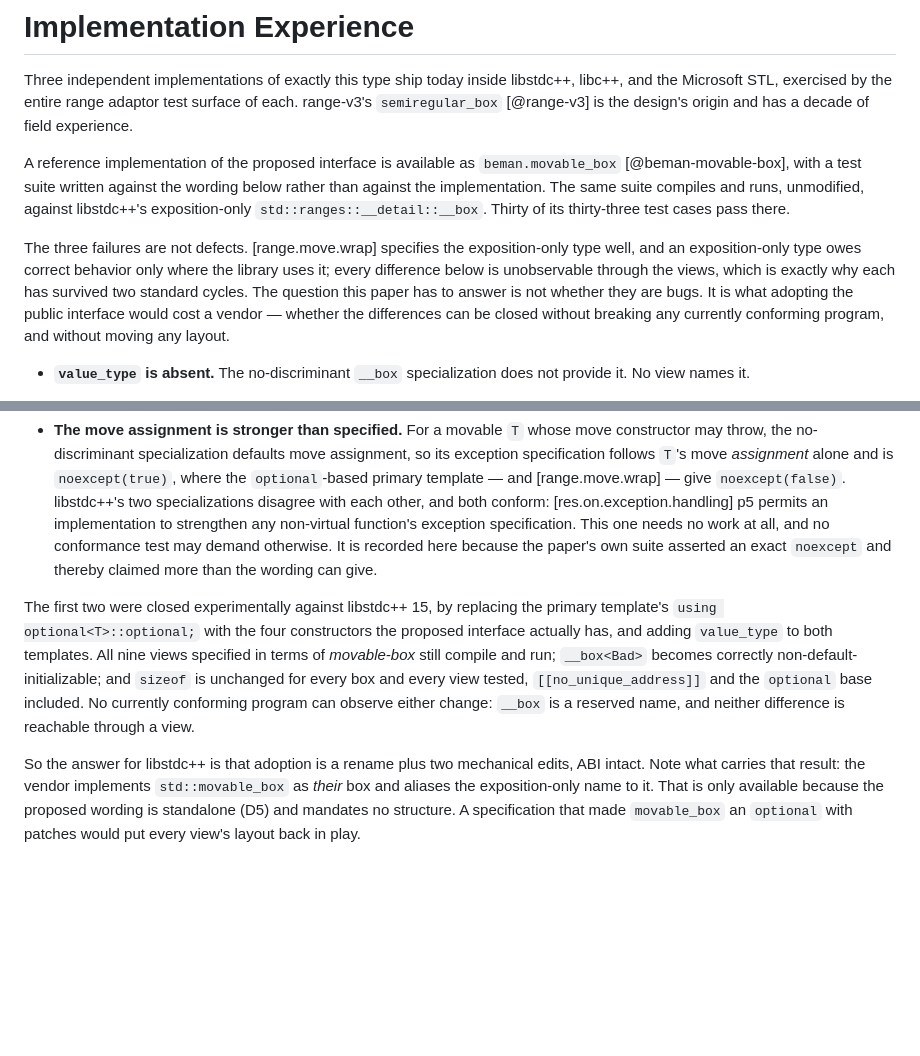
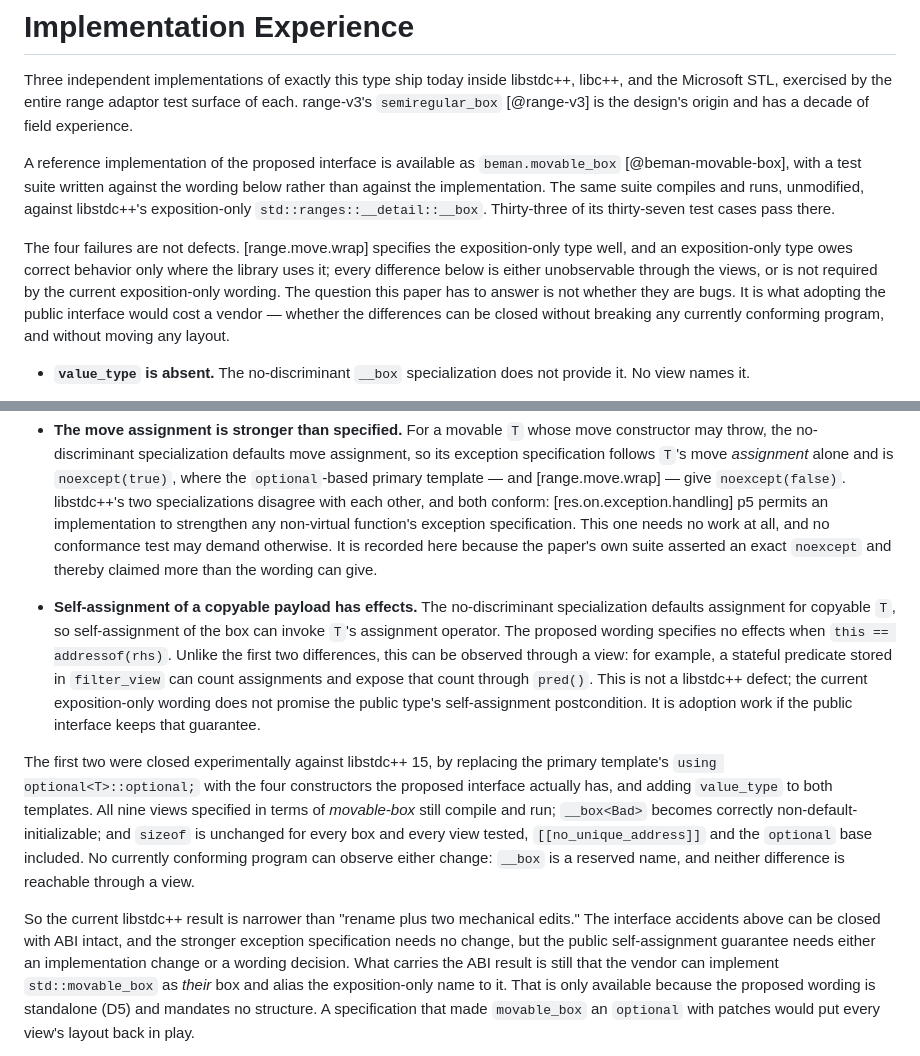
Before and after one commit to steve-downey/movable_box, a Markdown page: papers/movable_box.md, 2 parts joined by grey strips. GitHub-like rendering; blank space fills up the shorter version.

Commit message:
Update libstdc++ implementation experience

```diff
--- a/papers/movable_box.md
+++ b/papers/movable_box.md
@@ -430,14 +430,14 @@ A reference implementation of the proposed interface is available as
 `beman.movable_box` [@beman-movable-box], with a test suite written
 against the wording below rather than against the implementation. The
 same suite compiles and runs, unmodified, against libstdc++'s
-exposition-only `std::ranges::__detail::__box`. Thirty of its
-thirty-three test cases pass there.
+exposition-only `std::ranges::__detail::__box`. Thirty-three of its
+thirty-seven test cases pass there.
 
-The three failures are not defects. [range.move.wrap] specifies the
+The four failures are not defects. [range.move.wrap] specifies the
 exposition-only type well, and an exposition-only type owes correct
 behavior only where the library uses it; every difference below is
-unobservable through the views, which is exactly why each has survived
-two standard cycles. The question this paper has to answer is not
+either unobservable through the views, or is not required by the current
+exposition-only wording. The question this paper has to answer is not
 whether they are bugs. It is what adopting the public interface would
 cost a vendor — whether the differences can be closed without breaking
 any currently conforming program, and without moving any layout.
@@ -485,6 +485,17 @@ any currently conforming program, and without moving any layout.
   suite asserted an exact `noexcept` and thereby claimed more than the
   wording can give.
 
+- **Self-assignment of a copyable payload has effects.** The
+  no-discriminant specialization defaults assignment for copyable `T`, so
+  self-assignment of the box can invoke `T`'s assignment operator. The
+  proposed wording specifies no effects when `this == addressof(rhs)`.
+  Unlike the first two differences, this can be observed through a view:
+  for example, a stateful predicate stored in `filter_view` can count
+  assignments and expose that count through `pred()`. This is not a
+  libstdc++ defect; the current exposition-only wording does not promise
+  the public type's self-assignment postcondition. It is adoption work
+  if the public interface keeps that guarantee.
+
 The first two were closed experimentally against libstdc++ 15, by
 replacing the primary template's `using optional<T>::optional;` with the
 four constructors the proposed interface actually has, and adding
@@ -496,9 +507,12 @@ included. No currently conforming program can observe either change:
 `__box` is a reserved name, and neither difference is reachable through
 a view.
 
-So the answer for libstdc++ is that adoption is a rename plus two
-mechanical edits, ABI intact. Note what carries that result: the vendor
-implements `std::movable_box` as *their* box and aliases the
+So the current libstdc++ result is narrower than "rename plus two
+mechanical edits." The interface accidents above can be closed with ABI
+intact, and the stronger exception specification needs no change, but
+the public self-assignment guarantee needs either an implementation
+change or a wording decision. What carries the ABI result is still that
+the vendor can implement `std::movable_box` as *their* box and alias the
 exposition-only name to it. That is only available because the proposed
 wording is standalone (D5) and mandates no structure. A specification
 that made `movable_box` an `optional` with patches would put every
```
